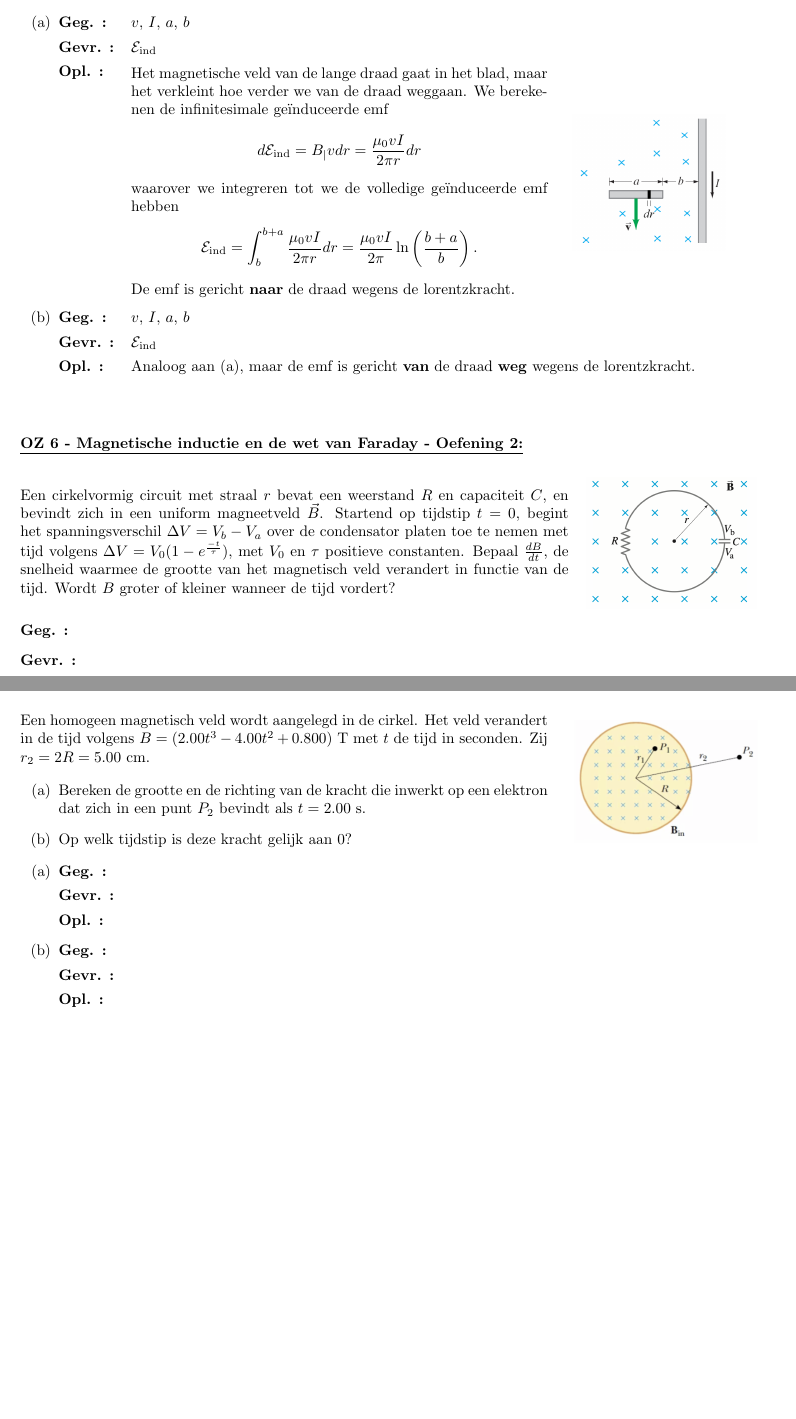
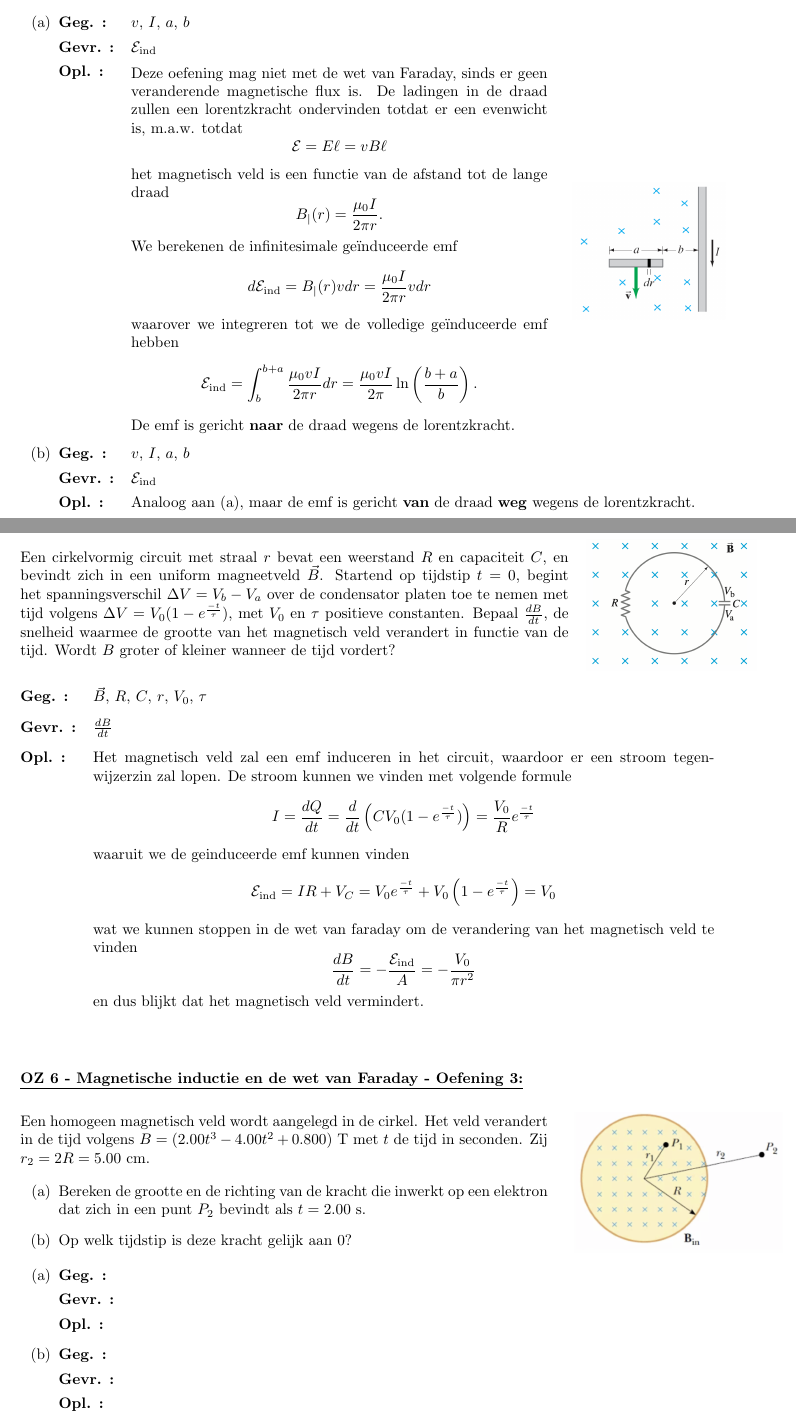
Before and after one commit to PetrusVds/Nat2-Oefeningen, a LaTeX document (main.tex, which reads oz06/oefeningen/oef1.tex, oz06/oefeningen/oef2.tex, oz06/oefeningen/oef3.tex): two parts of pages 24 and 25 of 27 before the commit and two parts of pages 24 and 25 of 28 after it, joined at a grey line, cut so that both start at the same text, the shorter picture padded with empty space. Compiled offline with pdfLaTeX.

Commit message:
Oz6(1,2) fix

```diff
--- a/oz06/oefeningen/oef1.tex
+++ b/oz06/oefeningen/oef1.tex
@@ -26,10 +26,18 @@
                 \item[Opl. :]
                 \item[]
                     \vspace{-0.45cm}\begin{minipage}{.6\textwidth}
-                        Het magnetische veld van de lange draad gaat in het blad, maar het verkleint hoe verder we van de draad weggaan.
+                        Deze oefening mag niet met de wet van Faraday, sinds er geen veranderende magnetische flux is.
+                        De ladingen in de draad zullen een lorentzkracht ondervinden totdat er een evenwicht is, m.a.w. totdat
+                        \begin{equation*}
+                            \mathcal{E} =  E\ell = vB\ell
+                        \end{equation*}
+                        het magnetisch veld is een functie van de afstand tot de lange draad
+                        \begin{equation*}
+                            B_{|}(r) = \frac{\mu_0I}{2\pi r}.
+                        \end{equation*}
                         We berekenen de infinitesimale geïnduceerde emf
                         \begin{equation*}
-                            d\mathcal{E}_{\text{ind}} = B_{|}vdr = \frac{\mu_0vI}{2\pi r}dr
+                            d\mathcal{E}_{\text{ind}} = B_{|}(r)vdr = \frac{\mu_0I}{2\pi r}vdr
                         \end{equation*}
                         waarover we integreren tot we de volledige geïnduceerde emf hebben
                         \begin{equation*}
--- a/oz06/oefeningen/oef2.tex
+++ b/oz06/oefeningen/oef2.tex
@@ -10,9 +10,23 @@
     \end{minipage}
 
     \begin{description}[labelwidth=1.5cm, leftmargin=!]
-        \item[Geg. :]
-        \item[Gevr. :]
+        \item[Geg. :] $\vec{B}$, $R$, $C$, $r$, $V_0$, $\tau$
+        \item[Gevr. :] $\frac{dB}{dt}$
         \item[Opl. :]
+            Het magnetisch veld zal een emf induceren in het circuit, waardoor er een stroom tegen-wijzerzin zal lopen. De stroom kunnen we vinden met volgende formule
+            \begin{equation*}
+                I = \frac{dQ}{dt} = \frac{d}{dt} \left(CV_0(1-e^{\frac{-t}{\tau}})\right) = \frac{V_0}{R}e^{\frac{-t}{\tau}}
+            \end{equation*}
+            waaruit we de geinduceerde emf kunnen vinden
+            \begin{equation*}
+                \mathcal{E}_{\text{ind}} = IR + V_C = V_0e^{\frac{-t}{\tau}} + V_0\left( 1 - e^{\frac{-t}{\tau}}\right) = V_0
+            \end{equation*}
+            wat we kunnen stoppen in de wet van faraday om de verandering van het magnetisch veld te vinden
+            \begin{equation*}
+                \frac{dB}{dt} = - \frac{\mathcal{E}_{\text{ind}}}{A} = - \frac{V_0}{\pi r^2}
+            \end{equation*}
+            en dus blijkt dat het magnetisch veld vermindert.
+
     \end{description}
 
 
--- a/oz06/oefeningen/oef3.tex
+++ b/oz06/oefeningen/oef3.tex
@@ -10,7 +10,7 @@
         \end{enumerate}
     \end{minipage}
     \hspace{0.5cm}\begin{minipage}{.2\textwidth}
-        \includegraphics[scale = 0.22]{oz06/resources/Oz6Oef3.png}
+        \includegraphics[scale = 0.25]{oz06/resources/Oz6Oef3.png}
     \end{minipage}
 
     \begin{enumerate}[(a)]
```
Also changed, not shown: oz06/oz.tex (+3 -3 lines), out/main.pdf, 1 other file.
